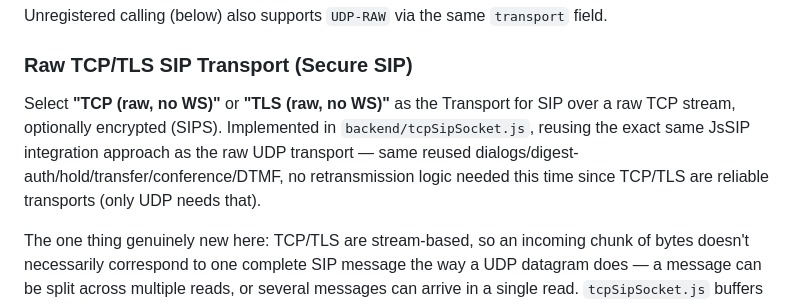
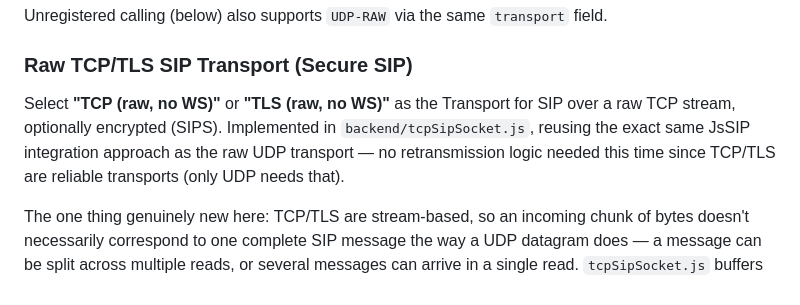
Before and after one commit to chrisnock-personal/callraven, a Markdown page: README.md, the part around the change. GitHub-like rendering.

Commit message:
Trim redundant feature-parity list from TCP/TLS transport section
Already covered by the raw UDP transport section's equivalent sentence
just above it.

```diff
--- a/README.md
+++ b/README.md
@@ -228,7 +228,7 @@ Unregistered calling (below) also supports `UDP-RAW` via the same `transport` fi
 
 ### Raw TCP/TLS SIP Transport (Secure SIP)
 
-Select **"TCP (raw, no WS)"** or **"TLS (raw, no WS)"** as the Transport for SIP over a raw TCP stream, optionally encrypted (SIPS). Implemented in `backend/tcpSipSocket.js`, reusing the exact same JsSIP integration approach as the raw UDP transport — same reused dialogs/digest-auth/hold/transfer/conference/DTMF, no retransmission logic needed this time since TCP/TLS are reliable transports (only UDP needs that).
+Select **"TCP (raw, no WS)"** or **"TLS (raw, no WS)"** as the Transport for SIP over a raw TCP stream, optionally encrypted (SIPS). Implemented in `backend/tcpSipSocket.js`, reusing the exact same JsSIP integration approach as the raw UDP transport — no retransmission logic needed this time since TCP/TLS are reliable transports (only UDP needs that).
 
 The one thing genuinely new here: TCP/TLS are stream-based, so an incoming chunk of bytes doesn't necessarily correspond to one complete SIP message the way a UDP datagram does — a message can be split across multiple reads, or several messages can arrive in a single read. `tcpSipSocket.js` buffers incoming bytes and splits them into complete messages using each message's `Content-Length` header before handing them to JsSIP one at a time.
 
```
